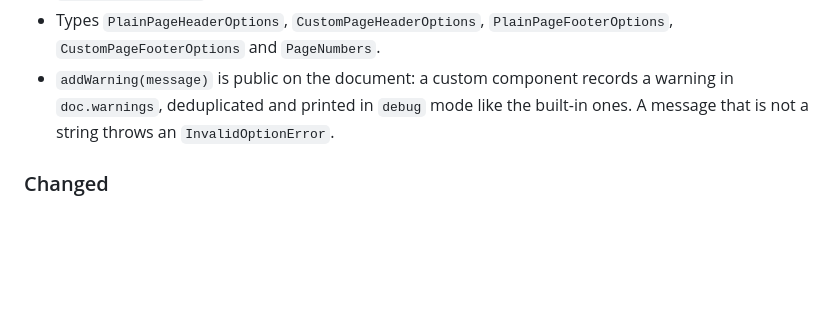
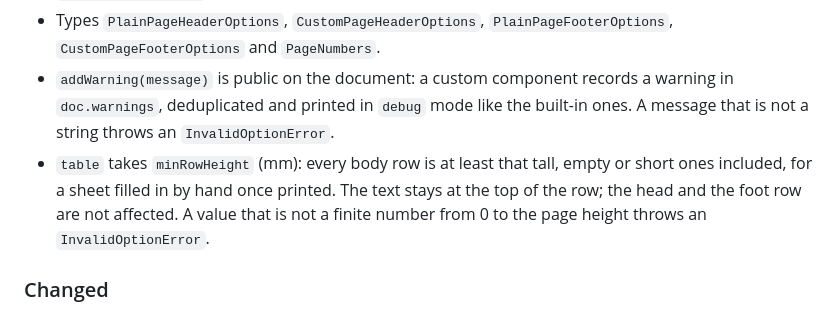
Before and after one commit to mlt-a/jspdf-toolkit, a Markdown page: CHANGELOG.md, the part around the change. Rendered like a GitHub page; blank space fills up the shorter version.

```diff
--- a/CHANGELOG.md
+++ b/CHANGELOG.md
@@ -16,6 +16,9 @@ All notable changes to this project are documented here. The format follows
   `PageNumbers`.
 - `addWarning(message)` is public on the document: a custom component records a warning in `doc.warnings`, deduplicated
   and printed in `debug` mode like the built-in ones. A message that is not a string throws an `InvalidOptionError`.
+- `table` takes `minRowHeight` (mm): every body row is at least that tall, empty or short ones included, for a sheet
+  filled in by hand once printed. The text stays at the top of the row; the head and the foot row are not affected.
+  A value that is not a finite number from 0 to the page height throws an `InvalidOptionError`.
 
 ### Changed
 
```
Also changed, not shown: README.md (+3 -1 lines), docs/components/table.md (+34 -3 lines), docs/images/components/table-register.png (added), 5 other files.
